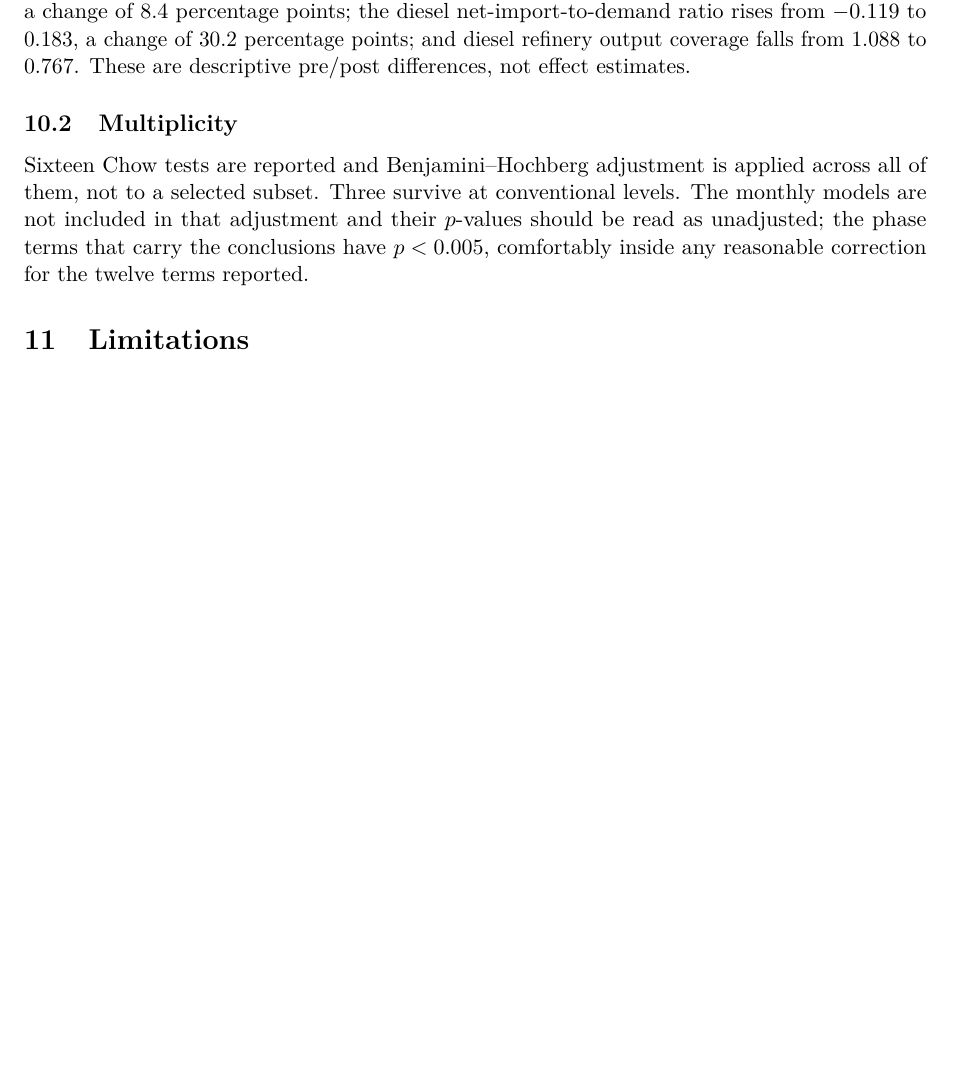
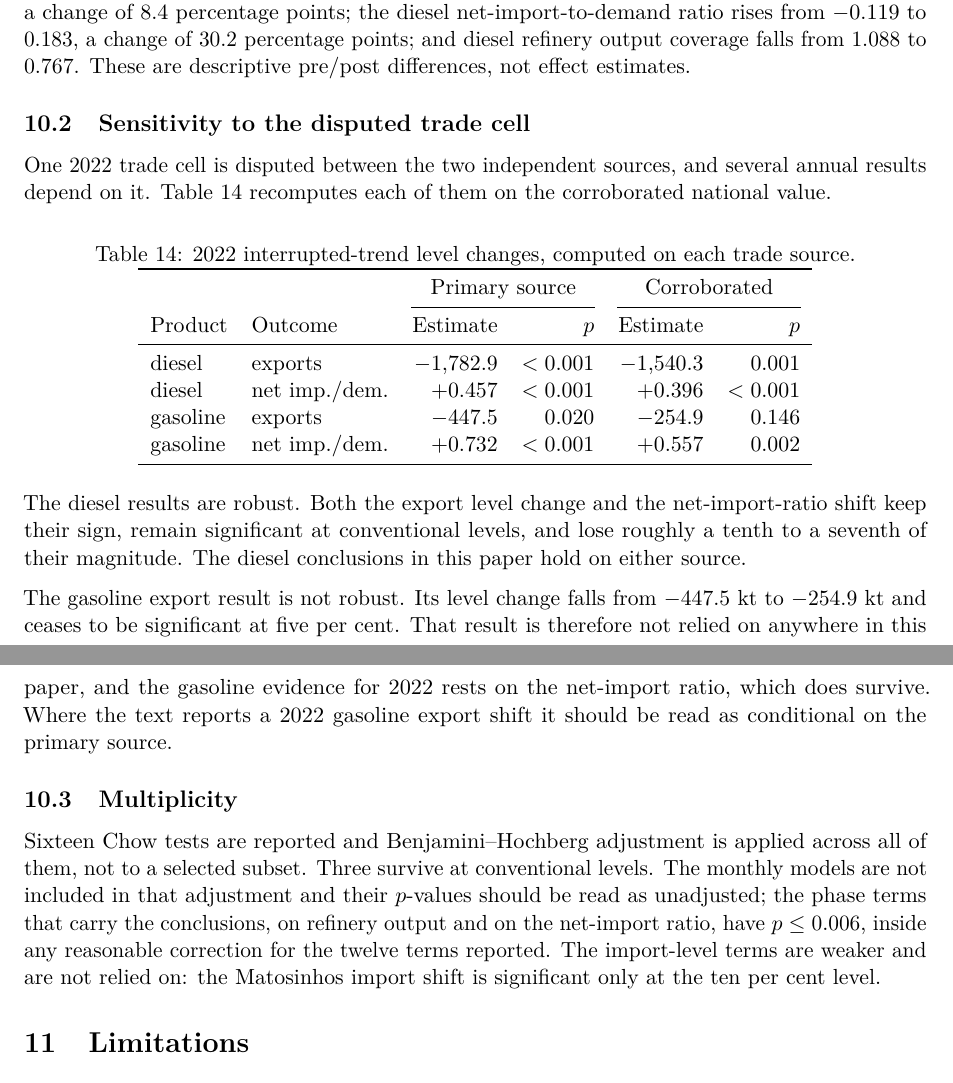
Before and after one commit to DiogoRibeiro7/portugal-refining-resilience, a LaTeX paper (reports/report_final.tex): part of page 16 of 19 before the commit and two parts of pages 16 and 17 of 20 after it, the two joined at a grey line, cut so that both start at the same text, the shorter picture padded with empty space. Compiled offline with pdfLaTeX.

Commit message:
Address second review: annual source sensitivity and wording
The first pass fixed the 2022 stress statistic but left the annual results resting on
the same disputed trade cell. The robustness notebook now recomputes every 2022
interrupted-trend result on the corroborated national value, and the paper reports
both.

The diesel results hold. The export level change moves from -1,783 kt to -1,540 kt
and the net-import-ratio shift from +0.457 to +0.396, both still significant, so the
diesel conclusions stand on either source. The gasoline export result does not hold:
it falls from -447.5 kt to -254.9 kt and ceases to be significant at five per cent.
That is now stated where the result first appears and again in the sensitivity
section, and no conclusion relies on it. The event table also flags that 2022 net
imports over demand is 0.132 rather than 0.190 on the corroborated value.

Three wording corrections. "The 2013 upgrade produced an unambiguous structural
break" asserted a mechanism the paper's own evidence standard does not support, and
is now "coincides with". The multiplicity paragraph claimed the monthly conclusion
terms have p<0.005 when the refinery-output term is 0.00526; it now says p<=0.006 and
names the import terms as the weaker ones not relied on. The Chow paragraph said the
eleven omitted tests have p>0.11 when one is 0.084; it now says none of them survives
adjustment, which is the claim that matters.

```diff
--- a/reports/report_final.tex
+++ b/reports/report_final.tex
@@ -811,13 +821,50 @@ $0.274$, a change of $8.4$ percentage points; the diesel net-import-to-demand ra
 $-0.119$ to $0.183$, a change of $30.2$ percentage points; and diesel refinery output coverage
 falls from $1.088$ to $0.767$. These are descriptive pre/post differences, not effect estimates.
 
+\subsection{Sensitivity to the disputed trade cell}
+\label{sec:sourcesens}
+
+One 2022 trade cell is disputed between the two independent sources, and several annual results
+depend on it. Table~\ref{tab:sourcesens} recomputes each of them on the corroborated national
+value.
+
+\begin{table}[htbp]
+\centering
+\caption{2022 interrupted-trend level changes, computed on each trade source.}
+\label{tab:sourcesens}
+\begin{tabular}{llrrrr}
+\toprule
+& & \multicolumn{2}{c}{Primary source} & \multicolumn{2}{c}{Corroborated} \\
+\cmidrule(lr){3-4}\cmidrule(lr){5-6}
+Product & Outcome & Estimate & $p$ & Estimate & $p$ \\
+\midrule
+diesel & exports & $-1{,}782.9$ & $<0.001$ & $-1{,}540.3$ & 0.001 \\
+diesel & net imp./dem. & $+0.457$ & $<0.001$ & $+0.396$ & $<0.001$ \\
+gasoline & exports & $-447.5$ & 0.020 & $-254.9$ & 0.146 \\
+gasoline & net imp./dem. & $+0.732$ & $<0.001$ & $+0.557$ & 0.002 \\
+\bottomrule
+\end{tabular}
+\end{table}
+
+The diesel results are robust. Both the export level change and the net-import-ratio shift keep
+their sign, remain significant at conventional levels, and lose roughly a tenth to a seventh of
+their magnitude. The diesel conclusions in this paper hold on either source.
+
+The gasoline export result is not robust. Its level change falls from $-447.5$~kt to
+$-254.9$~kt and ceases to be significant at five per cent. That result is therefore not relied
+on anywhere in this paper, and the gasoline evidence for 2022 rests on the net-import ratio,
+which does survive. Where the text reports a 2022 gasoline export shift it should be read as
+conditional on the primary source.
+
 \subsection{Multiplicity}
 
 Sixteen Chow tests are reported and Benjamini--Hochberg adjustment is applied across all of them,
 not to a selected subset. Three survive at conventional levels. The monthly models are not
 included in that adjustment and their $p$-values should be read as unadjusted; the phase terms
-that carry the conclusions have $p<0.005$, comfortably inside any reasonable correction for the
-twelve terms reported.
+that carry the conclusions, on refinery output and on the net-import ratio, have $p\le 0.006$,
+inside any reasonable correction for the twelve terms reported. The import-level terms are
+weaker and are not relied on: the Matosinhos import shift is significant only at the ten per
+cent level.
 
 \section{Limitations}
 
```
Also changed, not shown: artifacts/report_inputs/annual_source_sensitivity.csv (added, +9 -0 lines), data/metrics/annual_source_sensitivity.csv (added, +9 -0 lines), data/metrics/metric_catalog.csv (+2 -1 lines), reports/data_provenance.md (+2 -1 lines), reports/report_final.pdf, reports/report_final.tex (33 more changed lines), 10 other files.
